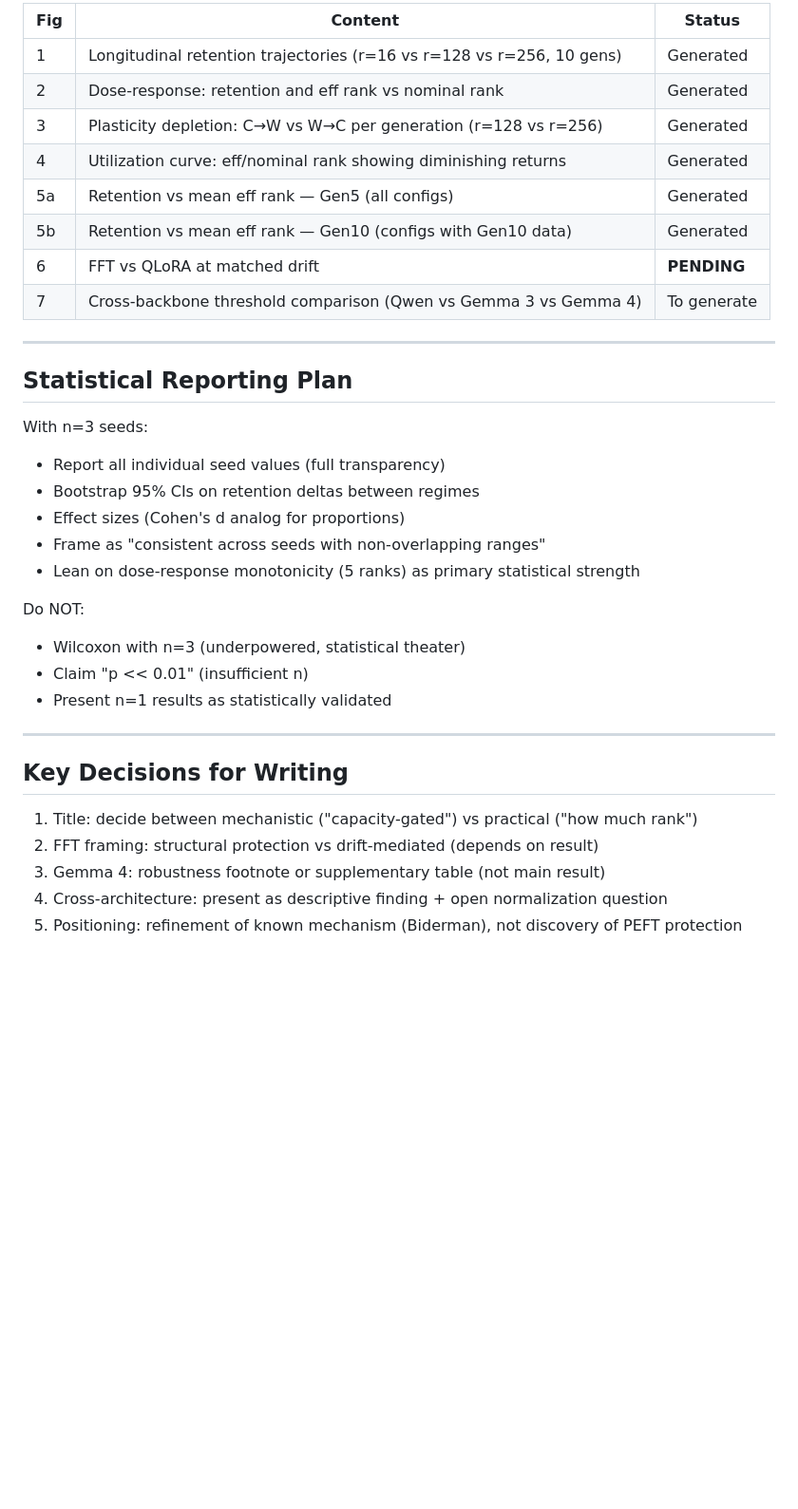
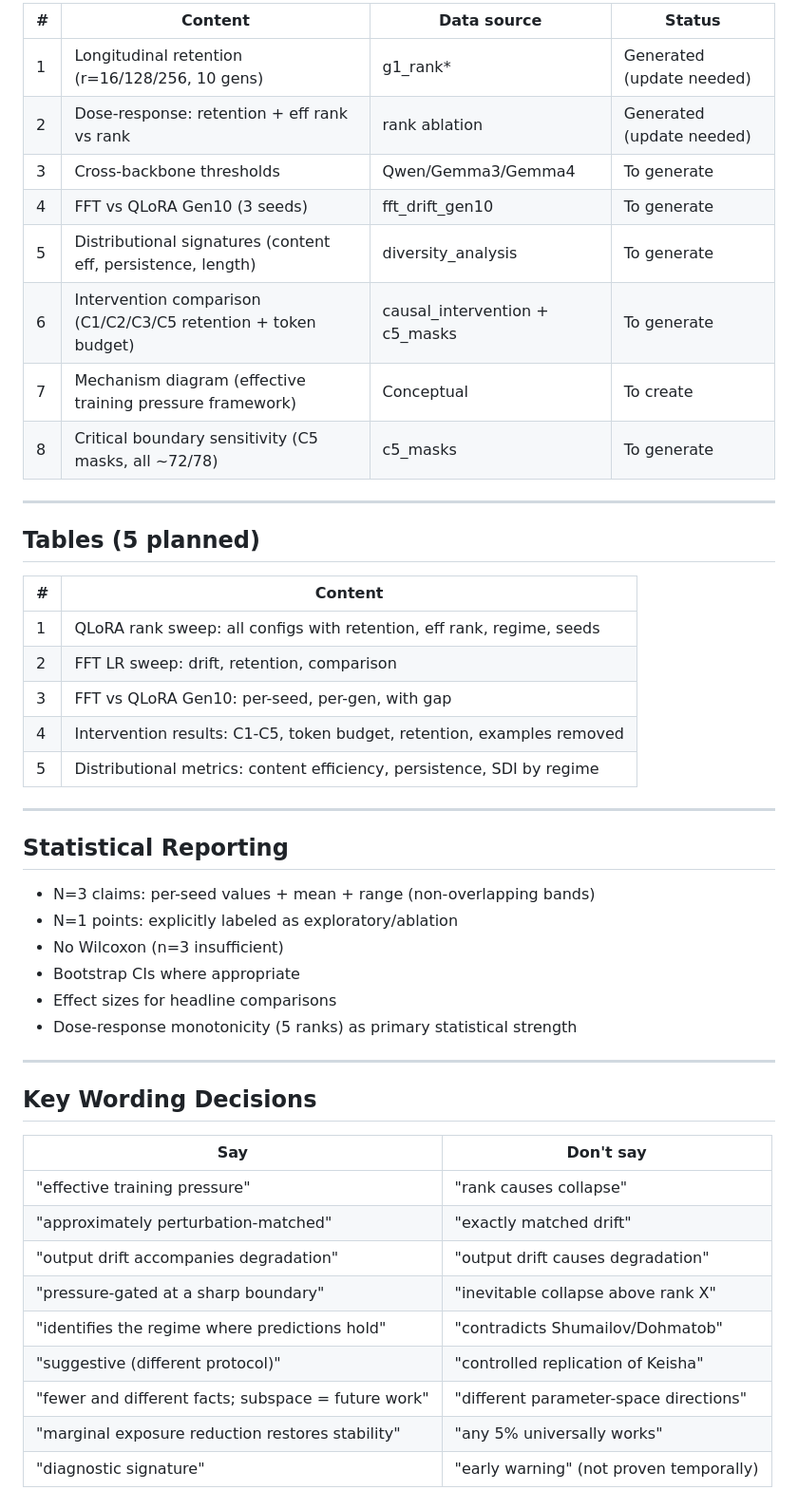
Before and after one commit to Jazancort/llm-knowledge-collapse-experiments, a Markdown page: docs/PAPER_OUTLINE.md, the part around one of its changes. Shown at 95% size. GitHub-like rendering; blank space fills up the shorter version.

```diff
--- a/docs/PAPER_OUTLINE.md
+++ b/docs/PAPER_OUTLINE.md
@@ -166,37 +194,50 @@ Recursive training on synthetic data causes progressive model collapse — but d
 
-| Fig | Content | Status |
-|---|---|---|
-| 1 | Longitudinal retention trajectories (r=16 vs r=128 vs r=256, 10 gens) | Generated |
-| 2 | Dose-response: retention and eff rank vs nominal rank | Generated |
-| 3 | Plasticity depletion: C→W vs W→C per generation (r=128 vs r=256) | Generated |
-| 4 | Utilization curve: eff/nominal rank showing diminishing returns | Generated |
-| 5a | Retention vs mean eff rank — Gen5 (all configs) | Generated |
-| 5b | Retention vs mean eff rank — Gen10 (configs with Gen10 data) | Generated |
-| 6 | FFT vs QLoRA at matched drift | **PENDING** |
-| 7 | Cross-backbone threshold comparison (Qwen vs Gemma 3 vs Gemma 4) | To generate |
+| # | Content | Data source | Status |
+|---|---|---|---|
+| 1 | Longitudinal retention (r=16/128/256, 10 gens) | g1_rank* | Generated (update needed) |
+| 2 | Dose-response: retention + eff rank vs rank | rank ablation | Generated (update needed) |
+| 3 | Cross-backbone thresholds | Qwen/Gemma3/Gemma4 | To generate |
+| 4 | FFT vs QLoRA Gen10 (3 seeds) | fft_drift_gen10 | To generate |
+| 5 | Distributional signatures (content eff, persistence, length) | diversity_analysis | To generate |
+| 6 | Intervention comparison (C1/C2/C3/C5 retention + token budget) | causal_intervention + c5_masks | To generate |
+| 7 | Mechanism diagram (effective training pressure framework) | Conceptual | To create |
+| 8 | Critical boundary sensitivity (C5 masks, all ~72/78) | c5_masks | To generate |
 
 ---
 
-## Statistical Reporting Plan
+## Tables (5 planned)
 
-With n=3 seeds:
-- Report all individual seed values (full transparency)
-- Bootstrap 95% CIs on retention deltas between regimes
-- Effect sizes (Cohen's d analog for proportions)
-- Frame as "consistent across seeds with non-overlapping ranges"
-- Lean on dose-response monotonicity (5 ranks) as primary statistical strength
-
-Do NOT:
-- Wilcoxon with n=3 (underpowered, statistical theater)
-- Claim "p << 0.01" (insufficient n)
-- Present n=1 results as statistically validated
+| # | Content |
+|---|---|
+| 1 | QLoRA rank sweep: all configs with retention, eff rank, regime, seeds |
+| 2 | FFT LR sweep: drift, retention, comparison |
+| 3 | FFT vs QLoRA Gen10: per-seed, per-gen, with gap |
+| 4 | Intervention results: C1-C5, token budget, retention, examples removed |
+| 5 | Distributional metrics: content efficiency, persistence, SDI by regime |
 
 ---
 
-## Key Decisions for Writing
+## Statistical Reporting
 
-1. Title: decide between mechanistic ("capacity-gated") vs practical ("how much rank")
-2. FFT framing: structural protection vs drift-mediated (depends on result)
-3. Gemma 4: robustness footnote or supplementary table (not main result)
-4. Cross-architecture: present as descriptive finding + open normalization question
-5. Positioning: refinement of known mechanism (Biderman), not discovery of PEFT protection
+- N=3 claims: per-seed values + mean + range (non-overlapping bands)
+- N=1 points: explicitly labeled as exploratory/ablation
+- No Wilcoxon (n=3 insufficient)
+- Bootstrap CIs where appropriate
+- Effect sizes for headline comparisons
+- Dose-response monotonicity (5 ranks) as primary statistical strength
+
+---
+
+## Key Wording Decisions
+
+| Say | Don't say |
+|---|---|
+| "effective training pressure" | "rank causes collapse" |
+| "approximately perturbation-matched" | "exactly matched drift" |
+| "output drift accompanies degradation" | "output drift causes degradation" |
+| "pressure-gated at a sharp boundary" | "inevitable collapse above rank X" |
+| "identifies the regime where predictions hold" | "contradicts Shumailov/Dohmatob" |
+| "suggestive (different protocol)" | "controlled replication of Keisha" |
+| "fewer and different facts; subspace = future work" | "different parameter-space directions" |
+| "marginal exposure reduction restores stability" | "any 5% universally works" |
+| "diagnostic signature" | "early warning" (not proven temporally) |
```
Also changed, not shown: other parts of docs/PAPER_OUTLINE.md (+121 -93 lines).
